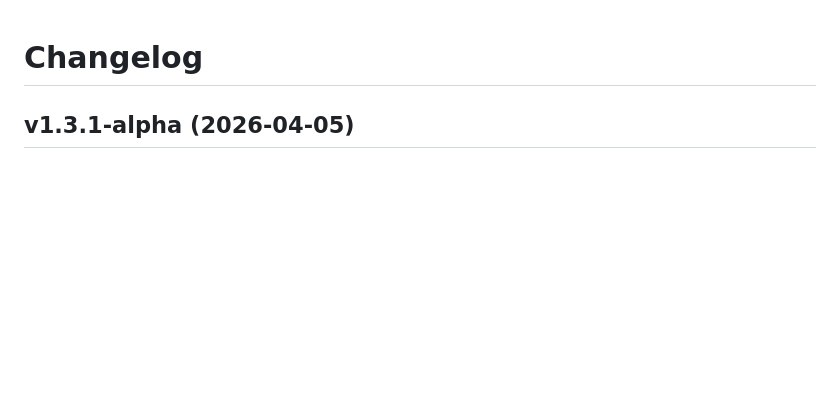
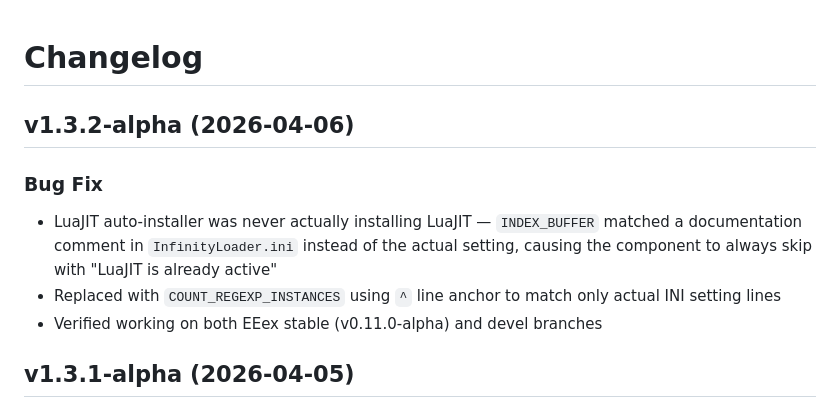
Before and after one commit to Chrizhermann/bg-eeex-buffbot, a Markdown page: CHANGELOG.md, the part around the change. GitHub-like rendering; blank space fills up the shorter version.

Commit message:
docs: add v1.3.2-alpha CHANGELOG entry
Co-Authored-By: Claude Opus 4.6 (1M context) <noreply@anthropic.com>

```diff
--- a/CHANGELOG.md
+++ b/CHANGELOG.md
@@ -1,4 +1,11 @@
 # Changelog
+
+## v1.3.2-alpha (2026-04-06)
+
+### Bug Fix
+- LuaJIT auto-installer was never actually installing LuaJIT — `INDEX_BUFFER` matched a documentation comment in `InfinityLoader.ini` instead of the actual setting, causing the component to always skip with "LuaJIT is already active"
+- Replaced with `COUNT_REGEXP_INSTANCES` using `^` line anchor to match only actual INI setting lines
+- Verified working on both EEex stable (v0.11.0-alpha) and devel branches
 
 ## v1.3.1-alpha (2026-04-05)
 
```
